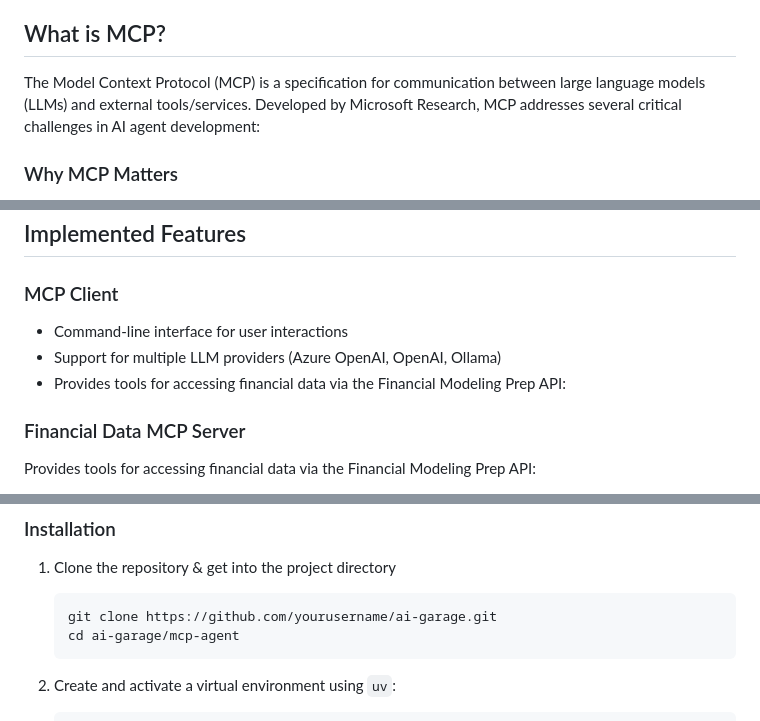
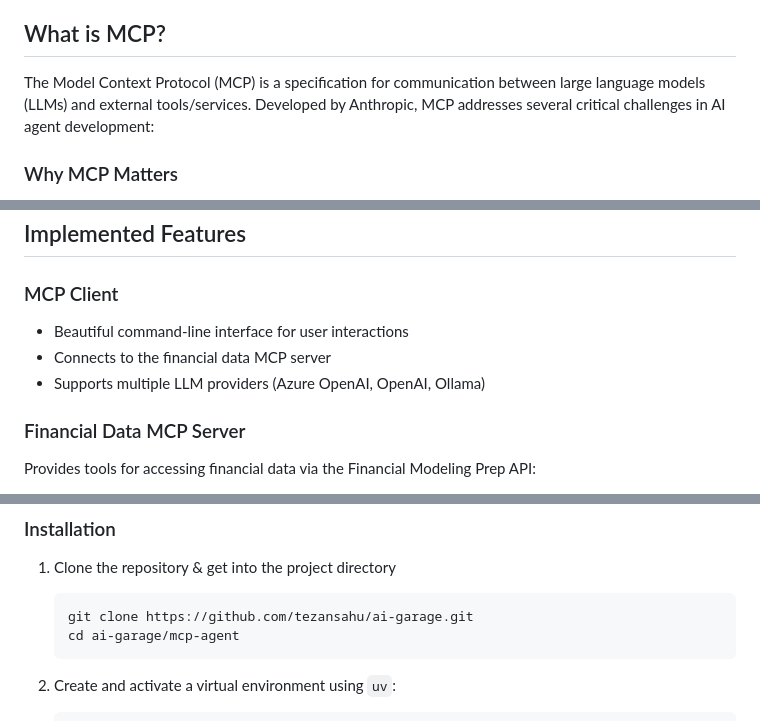
Before and after one commit to tezansahu/ai-garage, a Markdown page: mcp-agent/README.md, 3 parts joined by grey strips. Rendered like a GitHub page.

````diff
--- a/mcp-agent/README.md
+++ b/mcp-agent/README.md
@@ -6,7 +6,7 @@ This project implements an AI agent using the **Model Context Protocol (MCP)** a
 It consists of an MCP Client with a command-line interface that can connect to different MCP Servers, including a **Financial Data Server** leveraging the Financial Modeling Prep (FMP) API to help answer users' questions.
 
 ## What is MCP?
-The Model Context Protocol (MCP) is a specification for communication between large language models (LLMs) and external tools/services. Developed by Microsoft Research, MCP addresses several critical challenges in AI agent development:
+The Model Context Protocol (MCP) is a specification for communication between large language models (LLMs) and external tools/services. Developed by Anthropic, MCP addresses several critical challenges in AI agent development:
 
 ### Why MCP Matters
 - **Standardized Tool Calling:** MCP provides a consistent interface for LLMs to interact with tools, reducing implementation complexity.
@@ -72,9 +72,9 @@ sequenceDiagram
 ## Implemented Features
 
 ### MCP Client
-- Command-line interface for user interactions
-- Support for multiple LLM providers (Azure OpenAI, OpenAI, Ollama)
-- Provides tools for accessing financial data via the Financial Modeling Prep API:
+- Beautiful command-line interface for user interactions
+- Connects to the financial data MCP server
+- Supports multiple LLM providers (Azure OpenAI, OpenAI, Ollama)
 
 ### Financial Data MCP Server
 Provides tools for accessing financial data via the Financial Modeling Prep API:
@@ -102,7 +102,7 @@ Before using this AI agent, ensure you have the following:
 
 1. Clone the repository & get into the project directory
     ```sh
-    git clone https://github.com/yourusername/ai-garage.git
+    git clone https://github.com/tezansahu/ai-garage.git
     cd ai-garage/mcp-agent
     ```
 
````
Also changed, not shown: mcp-agent/financial_data_mcp_server/README.md (+1 -1 lines).
